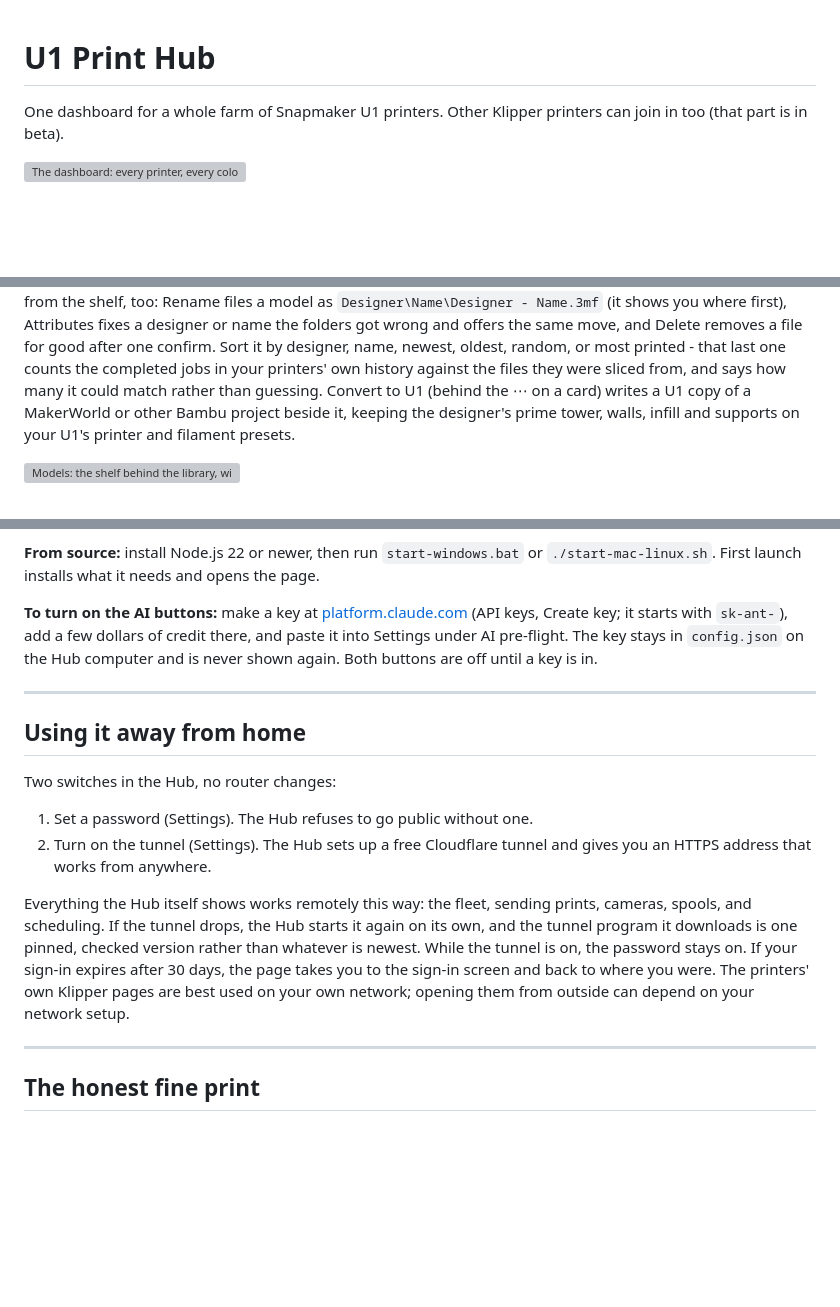
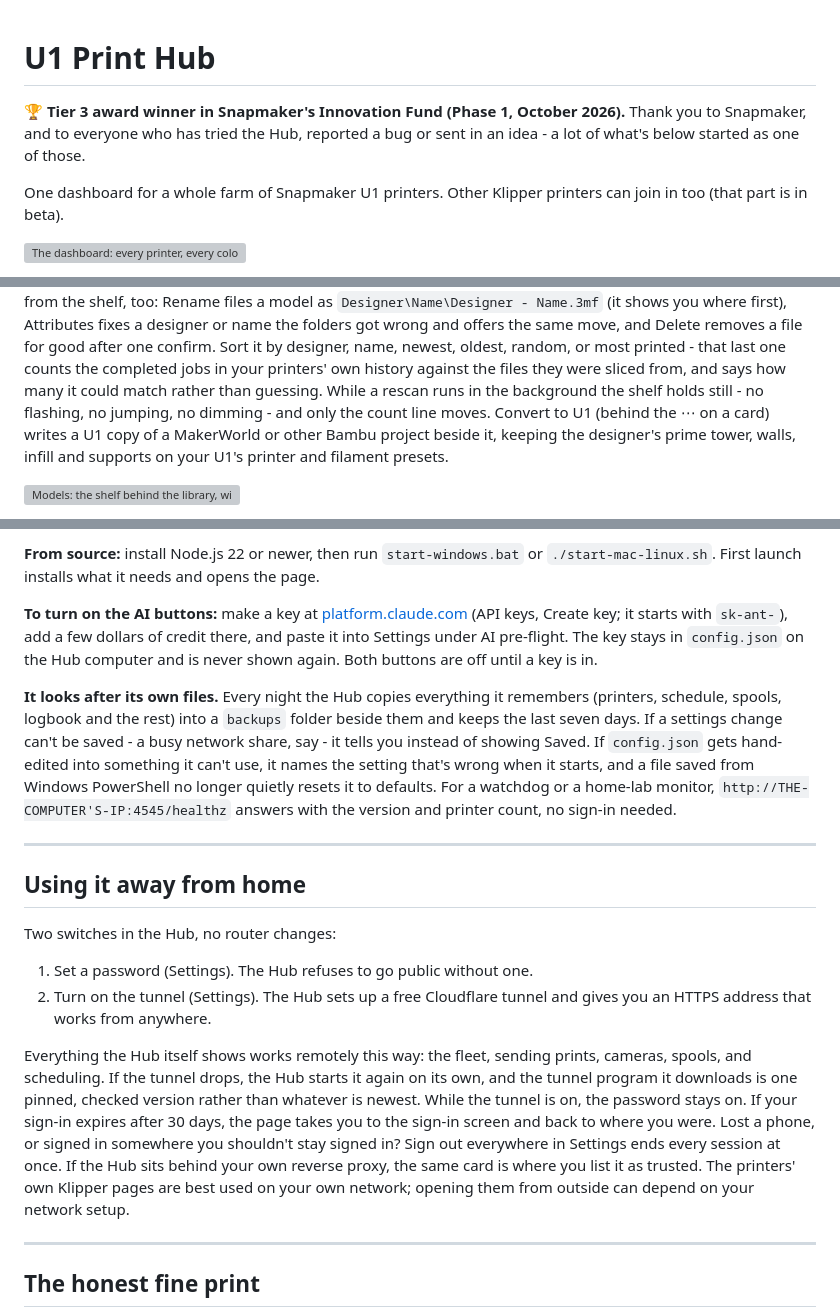
Before and after one commit to dlgambill/u1hub, a Markdown page: README.md, 3 parts joined by grey strips. Drawn GitHub-style; blank space fills up the shorter version; grey boxes are pictures that could not be loaded.

```diff
--- a/README.md
+++ b/README.md
@@ -1,4 +1,8 @@
 # U1 Print Hub
+
+**🏆 Tier 3 award winner in Snapmaker's Innovation Fund (Phase 1, October 2026).**
+Thank you to Snapmaker, and to everyone who has tried the Hub, reported a bug
+or sent in an idea - a lot of what's below started as one of those.
 
 One dashboard for a whole farm of Snapmaker U1 printers. Other Klipper printers
 can join in too (that part is in beta).
@@ -87,7 +93,9 @@ got wrong and offers the same move, and Delete removes a file for good after
 one confirm. Sort it by designer, name, newest, oldest, random, or most
 printed - that last one counts the completed jobs in your printers' own
 history against the files they were sliced from, and says how many it could
-match rather than guessing. Convert to U1 (behind the ⋯ on a card) writes a
+match rather than guessing. While a rescan runs in the background the shelf
+holds still - no flashing, no jumping, no dimming - and only the count line
+moves. Convert to U1 (behind the ⋯ on a card) writes a
 U1 copy of a MakerWorld or other Bambu project beside it, keeping the
 designer's prime tower, walls, infill and supports on your U1's printer and
 filament presets.
@@ -323,6 +346,16 @@ starts with `sk-ant-`), add a few dollars of credit there, and paste it into
 Settings under AI pre-flight. The key stays in `config.json` on the Hub
 computer and is never shown again. Both buttons are off until a key is in.
 
+**It looks after its own files.** Every night the Hub copies everything it
+remembers (printers, schedule, spools, logbook and the rest) into a
+`backups` folder beside them and keeps the last seven days. If a settings
+change can't be saved - a busy network share, say - it tells you instead of
+showing Saved. If `config.json` gets hand-edited into something it can't use,
+it names the setting that's wrong when it starts, and a file saved from
+Windows PowerShell no longer quietly resets it to defaults. For a watchdog or
+a home-lab monitor, `http://THE-COMPUTER'S-IP:4545/healthz` answers with the
+version and printer count, no sign-in needed.
+
 ---
 
 ## Using it away from home
@@ -338,7 +371,10 @@ prints, cameras, spools, and scheduling. If the tunnel drops, the Hub starts
 it again on its own, and the tunnel program it downloads is one pinned,
 checked version rather than whatever is newest. While the tunnel is on, the
 password stays on. If your sign-in expires after 30 days, the page takes you
-to the sign-in screen and back to where you were. The printers' own Klipper pages are
+to the sign-in screen and back to where you were. Lost a phone, or signed in
+somewhere you shouldn't stay signed in? Sign out everywhere in Settings ends
+every session at once. If the Hub sits behind your own reverse proxy, the
+same card is where you list it as trusted. The printers' own Klipper pages are
 best used on your own network; opening them from outside can depend on your
 network setup.
 
```
Also changed, not shown: other parts of README.md (+20 -3 lines), docs/dispatch-phone.png (added), docs/dispatch.png.
